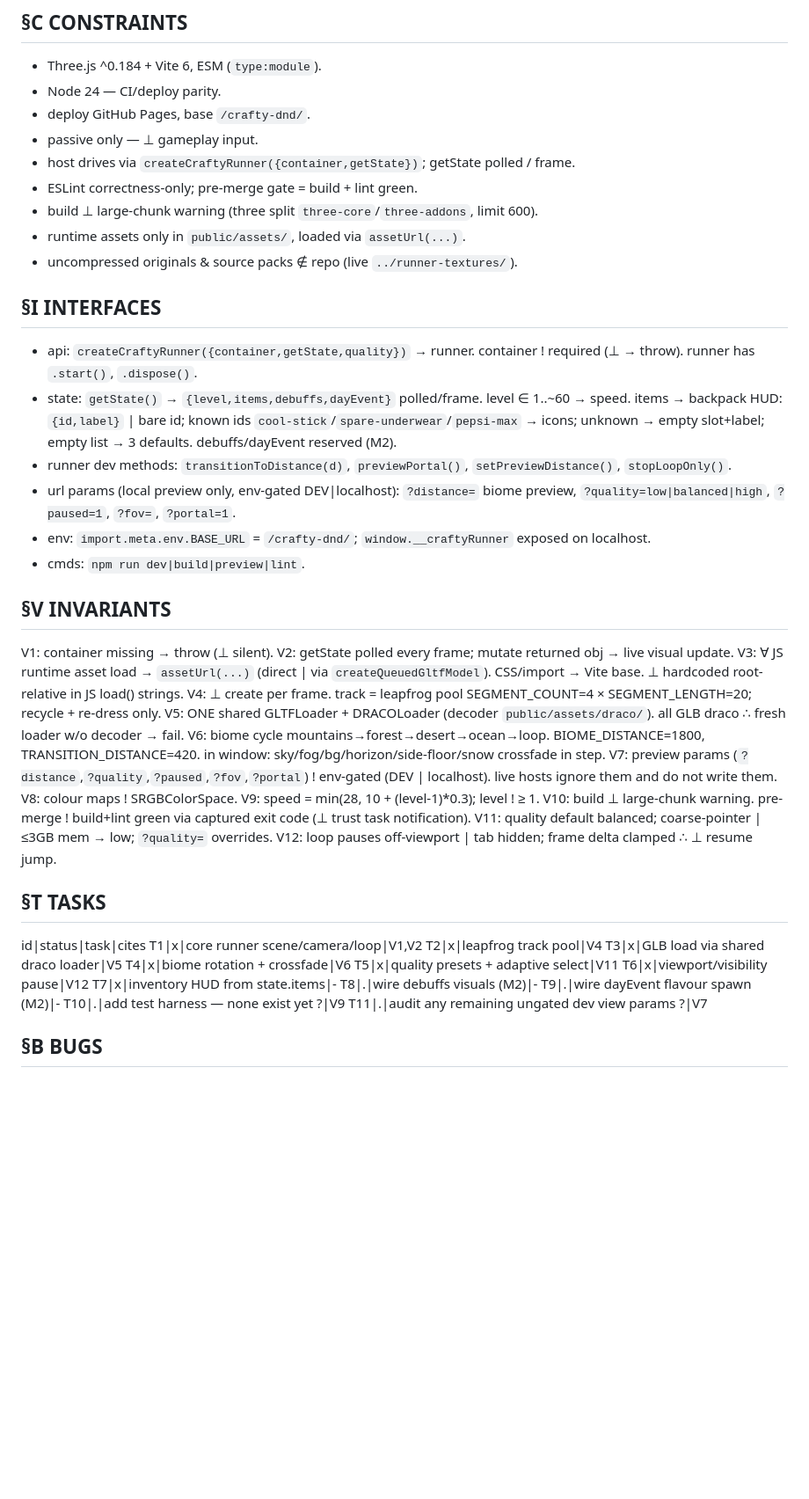
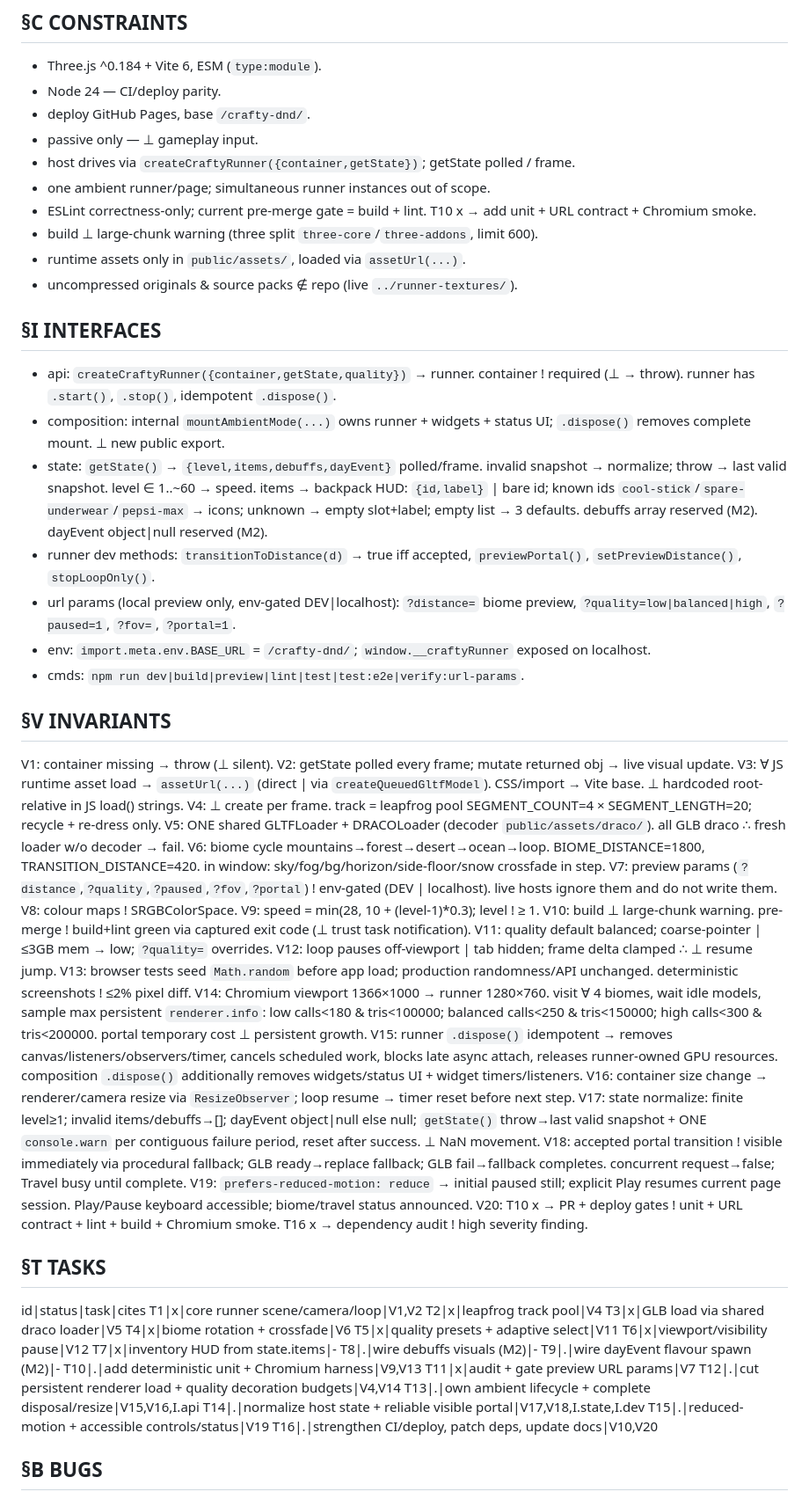
Before and after one commit to teegly/crafty-dnd, a Markdown page: SPEC.md, the part around the change. Shown at 88% size. GitHub-like rendering; blank space fills up the shorter version.

Commit message:
docs: define ambient hardening phases (#24)
Add measurable invariants and ordered tasks for tests, renderer budgets, lifecycle ownership, state safety, portal reliability, accessibility, and CI.

```diff
--- a/SPEC.md
+++ b/SPEC.md
@@ -9,18 +9,20 @@ Passive ambient Three.js endless temple-runner for Crafty recovery page. No inpu
 - deploy GitHub Pages, base `/crafty-dnd/`.
 - passive only — ⊥ gameplay input.
 - host drives via `createCraftyRunner({container,getState})`; getState polled / frame.
-- ESLint correctness-only; pre-merge gate = build + lint green.
+- one ambient runner/page; simultaneous runner instances out of scope.
+- ESLint correctness-only; current pre-merge gate = build + lint. T10 x → add unit + URL contract + Chromium smoke.
 - build ⊥ large-chunk warning (three split `three-core`/`three-addons`, limit 600).
 - runtime assets only in `public/assets/`, loaded via `assetUrl(...)`.
 - uncompressed originals & source packs ∉ repo (live `../runner-textures/`).
 
 ## §I INTERFACES
-- api: `createCraftyRunner({container,getState,quality})` → runner. container ! required (⊥ → throw). runner has `.start()`, `.dispose()`.
-- state: `getState()` → `{level,items,debuffs,dayEvent}` polled/frame. level ∈ 1..~60 → speed. items → backpack HUD: `{id,label}` | bare id; known ids `cool-stick`/`spare-underwear`/`pepsi-max` → icons; unknown → empty slot+label; empty list → 3 defaults. debuffs/dayEvent reserved (M2).
-- runner dev methods: `transitionToDistance(d)`, `previewPortal()`, `setPreviewDistance()`, `stopLoopOnly()`.
+- api: `createCraftyRunner({container,getState,quality})` → runner. container ! required (⊥ → throw). runner has `.start()`, `.stop()`, idempotent `.dispose()`.
+- composition: internal `mountAmbientMode(...)` owns runner + widgets + status UI; `.dispose()` removes complete mount. ⊥ new public export.
+- state: `getState()` → `{level,items,debuffs,dayEvent}` polled/frame. invalid snapshot → normalize; throw → last valid snapshot. level ∈ 1..~60 → speed. items → backpack HUD: `{id,label}` | bare id; known ids `cool-stick`/`spare-underwear`/`pepsi-max` → icons; unknown → empty slot+label; empty list → 3 defaults. debuffs array reserved (M2). dayEvent object|null reserved (M2).
+- runner dev methods: `transitionToDistance(d)` → true iff accepted, `previewPortal()`, `setPreviewDistance()`, `stopLoopOnly()`.
 - url params (local preview only, env-gated DEV|localhost): `?distance=` biome preview, `?quality=low|balanced|high`, `?paused=1`, `?fov=`, `?portal=1`.
 - env: `import.meta.env.BASE_URL` = `/crafty-dnd/`; `window.__craftyRunner` exposed on localhost.
-- cmds: `npm run dev|build|preview|lint`.
+- cmds: `npm run dev|build|preview|lint|test|test:e2e|verify:url-params`.
 
 ## §V INVARIANTS
 V1: container missing → throw (⊥ silent).
@@ -35,6 +37,14 @@ V9: speed = min(28, 10 + (level-1)*0.3); level ! ≥ 1.
 V10: build ⊥ large-chunk warning. pre-merge ! build+lint green via captured exit code (⊥ trust task notification).
 V11: quality default balanced; coarse-pointer | ≤3GB mem → low; `?quality=` overrides.
 V12: loop pauses off-viewport | tab hidden; frame delta clamped ∴ ⊥ resume jump.
+V13: browser tests seed `Math.random` before app load; production randomness/API unchanged. deterministic screenshots ! ≤2% pixel diff.
+V14: Chromium viewport 1366×1000 → runner 1280×760. visit ∀ 4 biomes, wait idle models, sample max persistent `renderer.info`: low calls<180 & tris<100000; balanced calls<250 & tris<150000; high calls<300 & tris<200000. portal temporary cost ⊥ persistent growth.
+V15: runner `.dispose()` idempotent → removes canvas/listeners/observers/timer, cancels scheduled work, blocks late async attach, releases runner-owned GPU resources. composition `.dispose()` additionally removes widgets/status UI + widget timers/listeners.
+V16: container size change → renderer/camera resize via `ResizeObserver`; loop resume → timer reset before next step.
+V17: state normalize: finite level≥1; invalid items/debuffs→[]; dayEvent object|null else null; `getState()` throw→last valid snapshot + ONE `console.warn` per contiguous failure period, reset after success. ⊥ NaN movement.
+V18: accepted portal transition ! visible immediately via procedural fallback; GLB ready→replace fallback; GLB fail→fallback completes. concurrent request→false; Travel busy until complete.
+V19: `prefers-reduced-motion: reduce` → initial paused still; explicit Play resumes current page session. Play/Pause keyboard accessible; biome/travel status announced.
+V20: T10 x → PR + deploy gates ! unit + URL contract + lint + build + Chromium smoke. T16 x → dependency audit ! high severity finding.
 
 ## §T TASKS
 id|status|task|cites
@@ -47,8 +57,13 @@ T6|x|viewport/visibility pause|V12
 T7|x|inventory HUD from state.items|-
 T8|.|wire debuffs visuals (M2)|-
 T9|.|wire dayEvent flavour spawn (M2)|-
-T10|.|add test harness — none exist yet ?|V9
-T11|.|audit any remaining ungated dev view params ?|V7
+T10|.|add deterministic unit + Chromium harness|V9,V13
+T11|x|audit + gate preview URL params|V7
+T12|.|cut persistent renderer load + quality decoration budgets|V4,V14
+T13|.|own ambient lifecycle + complete disposal/resize|V15,V16,I.api
+T14|.|normalize host state + reliable visible portal|V17,V18,I.state,I.dev
+T15|.|reduced-motion + accessible controls/status|V19
+T16|.|strengthen CI/deploy, patch deps, update docs|V10,V20
 
 ## §B BUGS
 id|date|cause|fix
```
